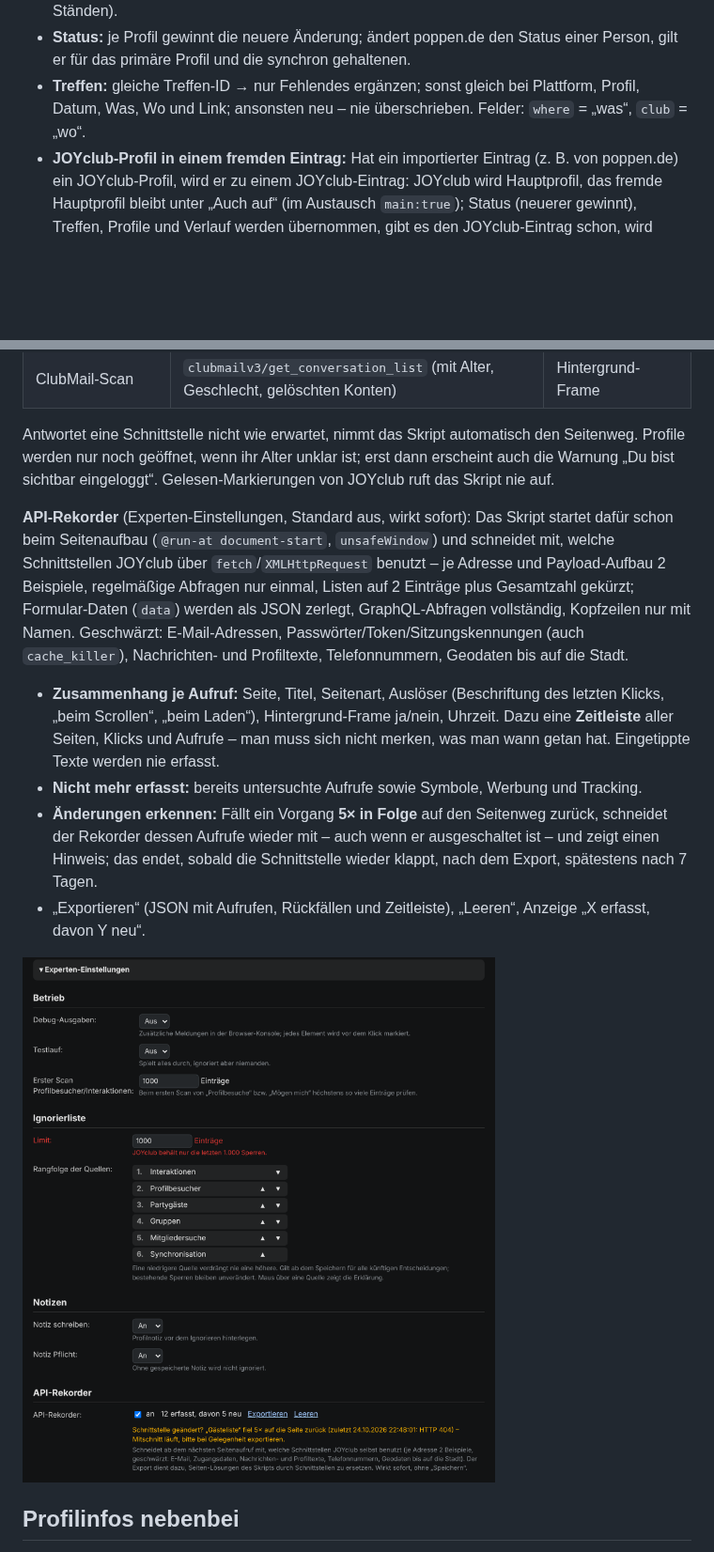
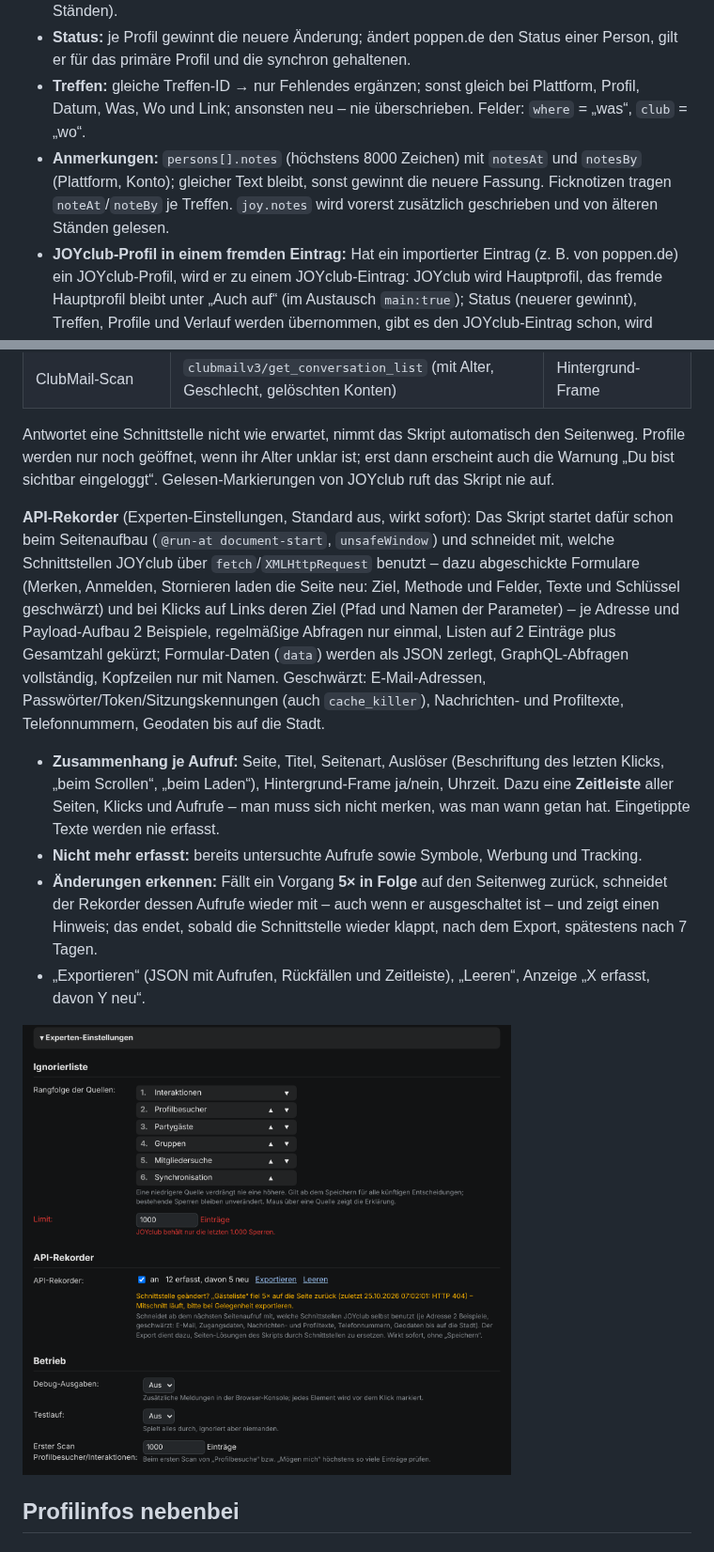
Before and after one commit to Schimmelreiter/joyclub-opa-scan, a Markdown page: README.md, 2 parts joined by grey strips. Shown at 94% size. GitHub-like rendering; pictures changed too: docs/einstellungen-experten.png; blank space fills up the shorter version.

```diff
--- a/README.md
+++ b/README.md
@@ -530,6 +530,7 @@ Unter poppen.de schlägt die Verwaltung importierte poppen-Einträge vor; ein Kl
 - **Erkennen:** Jeder Link wird mit allen bekannten Profilen verglichen – vereinheitlicht (Groß/klein, http/https, www., Umlaut-Kodierung, ?-Zusätze egal) und über die Profil-ID. Treffer → Verknüpfen und alle weiteren Links übernehmen; passt ein Eintrag zu zwei verschiedenen Personen, fragt das Skript „Zusammenführen / Getrennt lassen“; ohne Treffer entsteht eine neue Person (der Nick verlinkt dann auf ihr Profil dort, „Profil-Archiv“ gibt es nur mit JOYclub-Ständen).
 - **Status:** je Profil gewinnt die neuere Änderung; ändert poppen.de den Status einer Person, gilt er für das primäre Profil und die synchron gehaltenen.
 - **Treffen:** gleiche Treffen-ID → nur Fehlendes ergänzen; sonst gleich bei Plattform, Profil, Datum, Was, Wo und Link; ansonsten neu – nie überschrieben. Felder: `where` = „was“, `club` = „wo“.
+- **Anmerkungen:** `persons[].notes` (höchstens 8000 Zeichen) mit `notesAt` und `notesBy` (Plattform, Konto); gleicher Text bleibt, sonst gewinnt die neuere Fassung. Ficknotizen tragen `noteAt`/`noteBy` je Treffen. `joy.notes` wird vorerst zusätzlich geschrieben und von älteren Ständen gelesen.
 - **JOYclub-Profil in einem fremden Eintrag:** Hat ein importierter Eintrag (z. B. von poppen.de) ein JOYclub-Profil, wird er zu einem JOYclub-Eintrag: JOYclub wird Hauptprofil, das fremde Hauptprofil bleibt unter „Auch auf“ (im Austausch `main:true`); Status (neuerer gewinnt), Treffen, Profile und Verlauf werden übernommen, gibt es den JOYclub-Eintrag schon, wird zusammengeführt. Sofort, wenn die ID aus dem Link oder über den Nick bekannt ist, sonst beim nächsten Aufruf des Profils. Der Nick in „Meine Fickliste“ öffnet dann das JOYclub-Profil, und auf dem Profil erscheint der Fickliste-Kasten. Ältere Importe werden beim Start einmal entsprechend umgestellt.
 - **Verknüpfte JOYclub-Profile** bleiben vollständig erhalten (eigener Status, „synchron halten“, Treffen je Profil); unbekannte Felder werden unverändert durchgereicht.
 - Am Ende: neu / automatisch verknüpft / Konflikte / unverändert.
@@ -607,7 +609,7 @@ Die CSV-Exporte (`;`, Excel-tauglich) unterhalb der Sicherung dienen nur der Feh
 
 Antwortet eine Schnittstelle nicht wie erwartet, nimmt das Skript automatisch den Seitenweg. Profile werden nur noch geöffnet, wenn ihr Alter unklar ist; erst dann erscheint auch die Warnung „Du bist sichtbar eingeloggt“. Gelesen-Markierungen von JOYclub ruft das Skript nie auf.
 
-**API-Rekorder** (Experten-Einstellungen, Standard aus, wirkt sofort): Das Skript startet dafür schon beim Seitenaufbau (`@run-at document-start`, `unsafeWindow`) und schneidet mit, welche Schnittstellen JOYclub über `fetch`/`XMLHttpRequest` benutzt – je Adresse und Payload-Aufbau 2 Beispiele, regelmäßige Abfragen nur einmal, Listen auf 2 Einträge plus Gesamtzahl gekürzt; Formular-Daten (`data`) werden als JSON zerlegt, GraphQL-Abfragen vollständig, Kopfzeilen nur mit Namen. Geschwärzt: E-Mail-Adressen, Passwörter/Token/Sitzungskennungen (auch `cache_killer`), Nachrichten- und Profiltexte, Telefonnummern, Geodaten bis auf die Stadt.
+**API-Rekorder** (Experten-Einstellungen, Standard aus, wirkt sofort): Das Skript startet dafür schon beim Seitenaufbau (`@run-at document-start`, `unsafeWindow`) und schneidet mit, welche Schnittstellen JOYclub über `fetch`/`XMLHttpRequest` benutzt – dazu abgeschickte Formulare (Merken, Anmelden, Stornieren laden die Seite neu: Ziel, Methode und Felder, Texte und Schlüssel geschwärzt) und bei Klicks auf Links deren Ziel (Pfad und Namen der Parameter) – je Adresse und Payload-Aufbau 2 Beispiele, regelmäßige Abfragen nur einmal, Listen auf 2 Einträge plus Gesamtzahl gekürzt; Formular-Daten (`data`) werden als JSON zerlegt, GraphQL-Abfragen vollständig, Kopfzeilen nur mit Namen. Geschwärzt: E-Mail-Adressen, Passwörter/Token/Sitzungskennungen (auch `cache_killer`), Nachrichten- und Profiltexte, Telefonnummern, Geodaten bis auf die Stadt.
 
 - **Zusammenhang je Aufruf:** Seite, Titel, Seitenart, Auslöser (Beschriftung des letzten Klicks, „beim Scrollen“, „beim Laden“), Hintergrund-Frame ja/nein, Uhrzeit. Dazu eine **Zeitleiste** aller Seiten, Klicks und Aufrufe – man muss sich nicht merken, was man wann getan hat. Eingetippte Texte werden nie erfasst.
 - **Nicht mehr erfasst:** bereits untersuchte Aufrufe sowie Symbole, Werbung und Tracking.
```
Also changed, not shown: other parts of README.md (+4 -3 lines), 2 other files.
